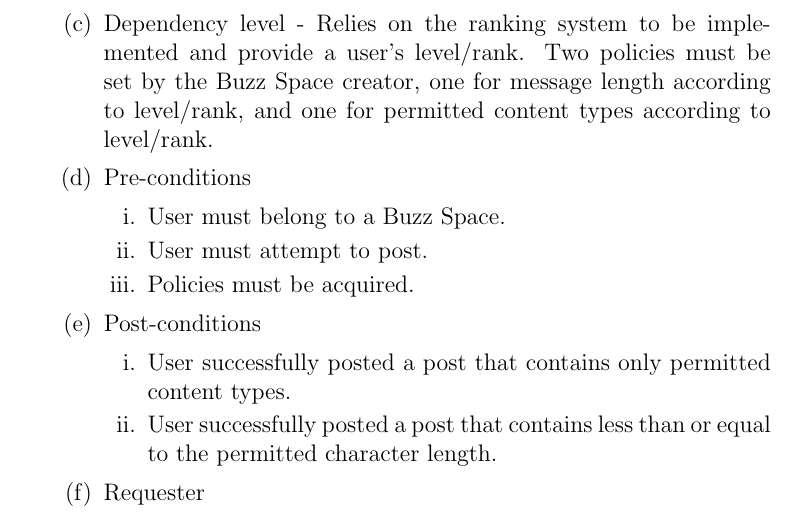
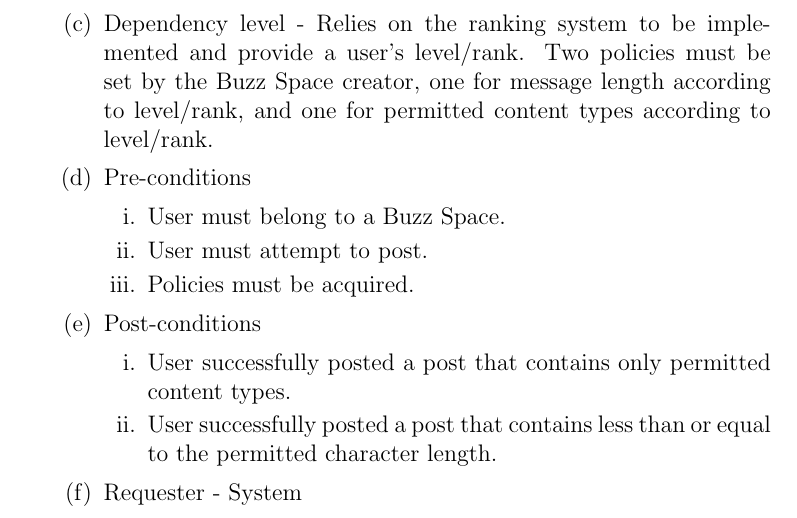
Before and after one commit to MatthewGouws/COS301_2a, a LaTeX document (TeX_Layout/Functional.tex): part of page 10 of 26, cut so that both start at the same text. Compiled offline with pdfLaTeX.

Commit message:
Updated Use Case Diagram for Point 3 Added Requester

```diff
--- a/TeX_Layout/Functional.tex
+++ b/TeX_Layout/Functional.tex
@@ -117,7 +117,7 @@ message.  % Point 3 - David
     	\item User successfully posted a post that contains only permitted content types.
     	\item User successfully posted a post that contains less than or equal to the permitted character length.
     \end{enumerate}
-    \item Requester
+    \item Requester - System
   \end{enumerate}
 \begin{figure}[h]
   	\centering
```
Also changed, not shown: TeX_Layout/Diagrams/Use Case/UseCasePoint03.png, TeX_Layout/Functional.pdf, 4 other files.
